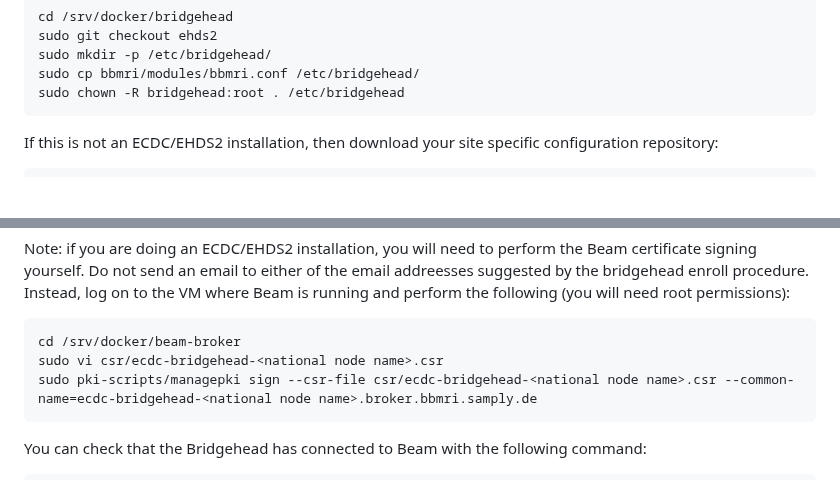
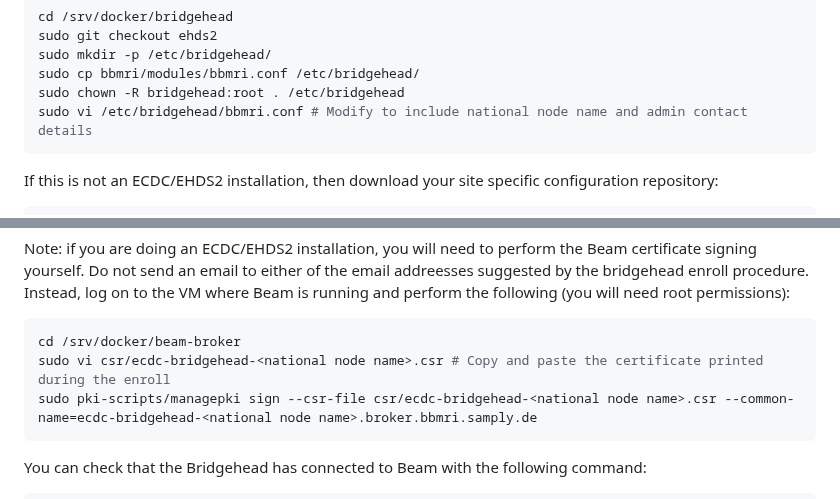
Before and after one commit to samply/bridgehead, a Markdown page: README.md, 2 parts joined by grey strips. Rendered like a GitHub page; blank space fills up the shorter version.

Commit message:
Explained the file edits for EHDS2

````diff
--- a/README.md
+++ b/README.md
@@ -145,6 +145,7 @@ sudo git checkout ehds2
 sudo mkdir -p /etc/bridgehead/
 sudo cp bbmri/modules/bbmri.conf /etc/bridgehead/
 sudo chown -R bridgehead:root . /etc/bridgehead
+sudo vi /etc/bridgehead/bbmri.conf # Modify to include national node name and admin contact details
 ```
 
 If this is not an ECDC/EHDS2 installation, then download your site specific configuration repository:
@@ -187,7 +188,7 @@ sudo ./bridgehead enroll <PROJECT>
 Note: if you are doing an ECDC/EHDS2 installation, you will need to perform the Beam certificate signing yourself. Do not send an email to either of the email addreesses suggested by the bridgehead enroll procedure. Instead, log on to the VM where Beam is running and perform the following (you will need root permissions):
 ```shell
 cd /srv/docker/beam-broker
-sudo vi csr/ecdc-bridgehead-<national node name>.csr
+sudo vi csr/ecdc-bridgehead-<national node name>.csr # Copy and paste the certificate printed during the enroll
 sudo pki-scripts/managepki sign --csr-file csr/ecdc-bridgehead-<national node name>.csr --common-name=ecdc-bridgehead-<national node name>.broker.bbmri.samply.de
 ```
 
````
